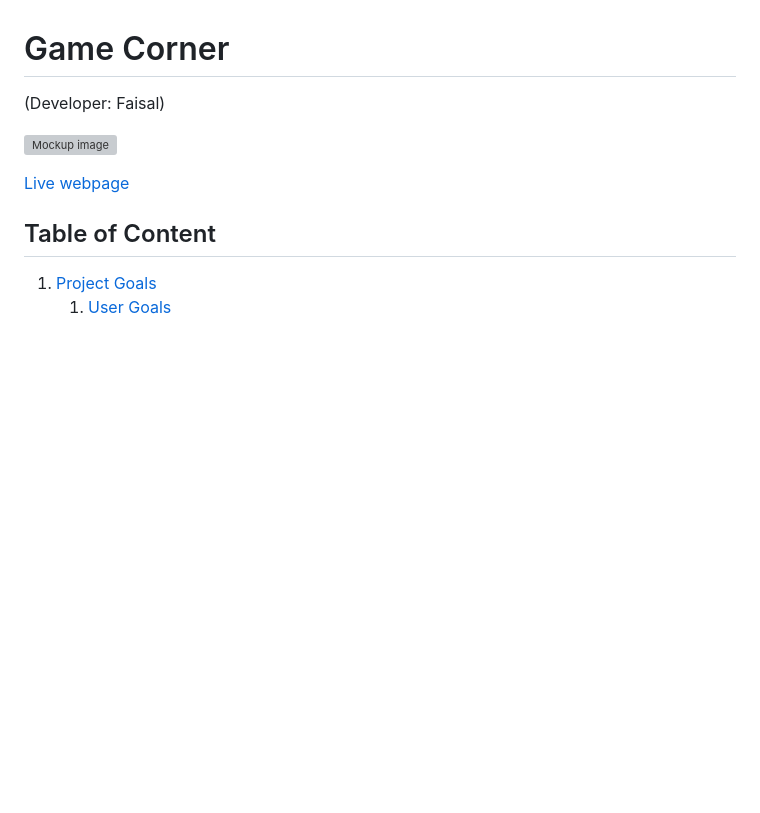
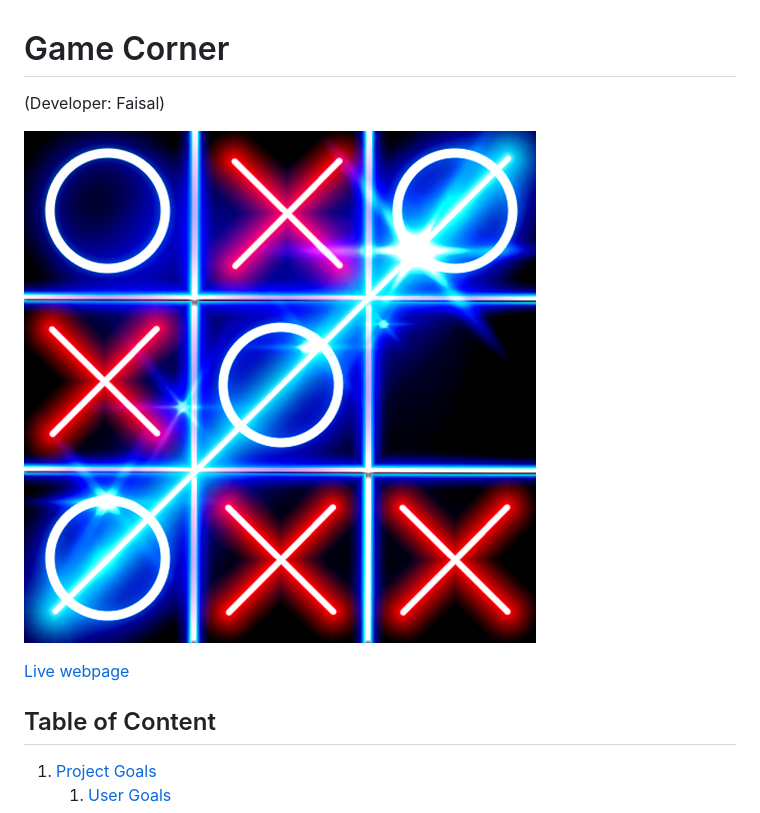
Before and after one commit to FaisalRD123/Game, a Markdown page: README.md, the part around one of its changes. GitHub-like rendering; blank space fills up the shorter version; grey boxes are pictures that could not be loaded.

```diff
--- a/README.md
+++ b/README.md
@@ -2,7 +2,7 @@
 
 (Developer: Faisal)
 
-![Mockup image](/images/ticTacToe.webp)
+![Mockup image](/images/ticTacToe.png)
 
 [Live webpage](https://faisalrd123.github.io/Anime-Project/)
 
```
Also changed, not shown: other parts of README.md (+5 -5 lines).
